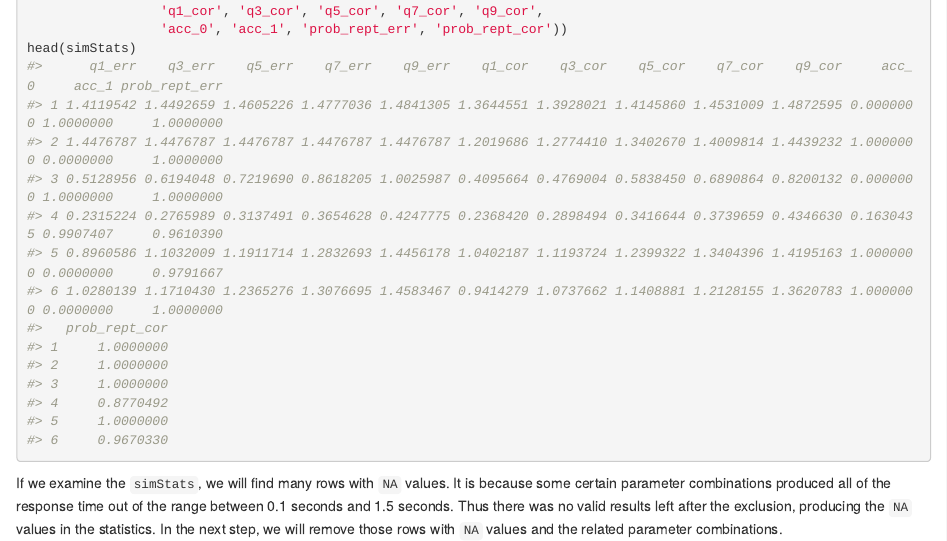
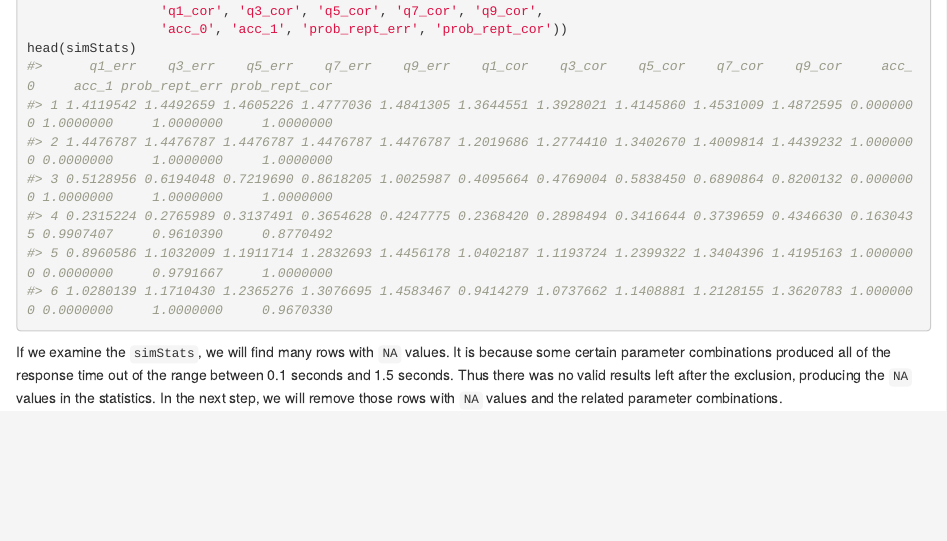
Before and after one commit to lucas-castillo/samplr, an R Markdown document (vignettes/ABS-Parameter-Recovery.Rmd): the page in a window 1100 px wide, from 2130 px down. Rendered offline with R 4.5, knitr and Pandoc, with nearby package versions.

````diff
--- a/vignettes/ABS-Parameter-Recovery.Rmd
+++ b/vignettes/ABS-Parameter-Recovery.Rmd
@@ -118,20 +118,13 @@
                  'q1_cor', 'q3_cor', 'q5_cor', 'q7_cor', 'q9_cor',
                  'acc_0', 'acc_1', 'prob_rept_err', 'prob_rept_cor'))
 head(simStats)
-#>      q1_err    q3_err    q5_err    q7_err    q9_err    q1_cor    q3_cor    q5_cor    q7_cor    q9_cor     acc_0     acc_1 prob_rept_err
-#> 1 1.4119542 1.4492659 1.4605226 1.4777036 1.4841305 1.3644551 1.3928021 1.4145860 1.4531009 1.4872595 0.0000000 1.0000000     1.0000000
-#> 2 1.4476787 1.4476787 1.4476787 1.4476787 1.4476787 1.2019686 1.2774410 1.3402670 1.4009814 1.4439232 1.0000000 0.0000000     1.0000000
-#> 3 0.5128956 0.6194048 0.7219690 0.8618205 1.0025987 0.4095664 0.4769004 0.5838450 0.6890864 0.8200132 0.0000000 1.0000000     1.0000000
-#> 4 0.2315224 0.2765989 0.3137491 0.3654628 0.4247775 0.2368420 0.2898494 0.3416644 0.3739659 0.4346630 0.1630435 0.9907407     0.9610390
-#> 5 0.8960586 1.1032009 1.1911714 1.2832693 1.4456178 1.0402187 1.1193724 1.2399322 1.3404396 1.4195163 1.0000000 0.0000000     0.9791667
-#> 6 1.0280139 1.1710430 1.2365276 1.3076695 1.4583467 0.9414279 1.0737662 1.1408881 1.2128155 1.3620783 1.0000000 0.0000000     1.0000000
-#>   prob_rept_cor
-#> 1     1.0000000
-#> 2     1.0000000
-#> 3     1.0000000
-#> 4     0.8770492
-#> 5     1.0000000
-#> 6     0.9670330
+#>      q1_err    q3_err    q5_err    q7_err    q9_err    q1_cor    q3_cor    q5_cor    q7_cor    q9_cor     acc_0     acc_1 prob_rept_err prob_rept_cor
+#> 1 1.4119542 1.4492659 1.4605226 1.4777036 1.4841305 1.3644551 1.3928021 1.4145860 1.4531009 1.4872595 0.0000000 1.0000000     1.0000000     1.0000000
+#> 2 1.4476787 1.4476787 1.4476787 1.4476787 1.4476787 1.2019686 1.2774410 1.3402670 1.4009814 1.4439232 1.0000000 0.0000000     1.0000000     1.0000000
+#> 3 0.5128956 0.6194048 0.7219690 0.8618205 1.0025987 0.4095664 0.4769004 0.5838450 0.6890864 0.8200132 0.0000000 1.0000000     1.0000000     1.0000000
+#> 4 0.2315224 0.2765989 0.3137491 0.3654628 0.4247775 0.2368420 0.2898494 0.3416644 0.3739659 0.4346630 0.1630435 0.9907407     0.9610390     0.8770492
+#> 5 0.8960586 1.1032009 1.1911714 1.2832693 1.4456178 1.0402187 1.1193724 1.2399322 1.3404396 1.4195163 1.0000000 0.0000000     0.9791667     1.0000000
+#> 6 1.0280139 1.1710430 1.2365276 1.3076695 1.4583467 0.9414279 1.0737662 1.1408881 1.2128155 1.3620783 1.0000000 0.0000000     1.0000000     0.9670330
 ```
 
 If we examine the `simStats`, we will find many rows with `NA` values. It is because some certain parameter combinations produced all of the response time out of the range between 0.1 seconds and 1.5 seconds. Thus there was no valid results left after the exclusion, producing the `NA` values in the statistics. In the next step, we will remove those rows with `NA` values and the related parameter combinations.
````
Also changed, not shown: R/RcppExports.R (+2 -2 lines), R/rABS.R (+1 -1 lines).
